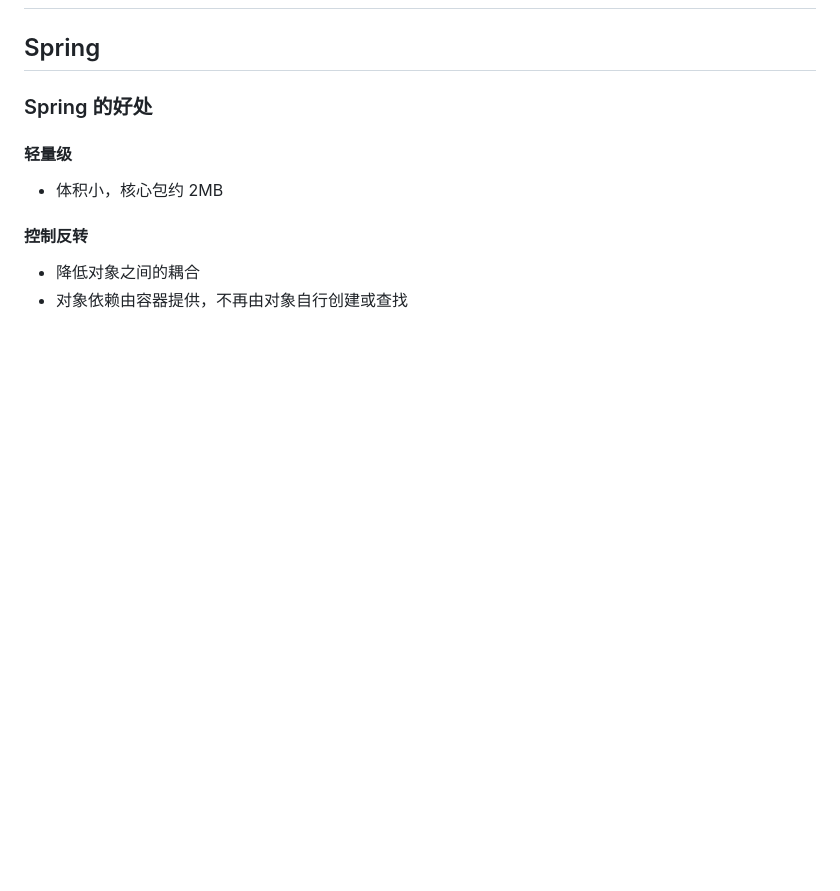
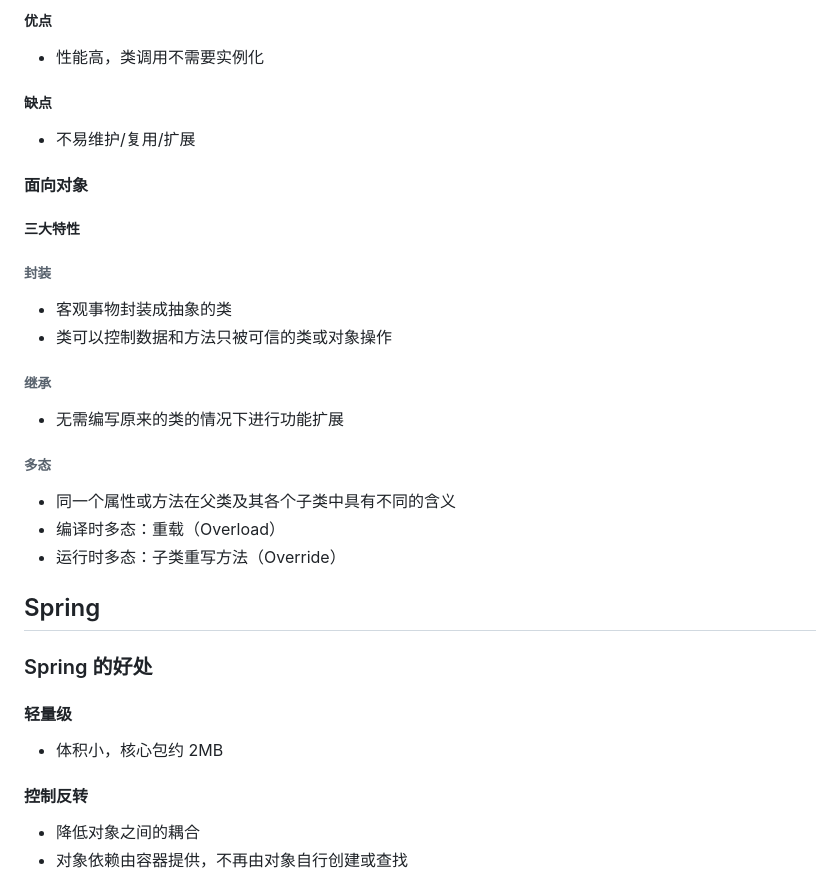
Before and after one commit to illuseahashmap/java-backend-knowledge-map, a Markdown page: java-backend-knowledge-map.md, the part around one of its changes. Rendered like a GitHub page; blank space fills up the shorter version.

Commit message:
2026-08-28 更新内容：补充 Java 基础知识点

```diff
--- a/java-backend-knowledge-map.md
+++ b/java-backend-knowledge-map.md
@@ -14,3 +181,29 @@ markmap:
+##### 优点
+
+- 性能高，类调用不需要实例化
+
+##### 缺点
+
+- 不易维护/复用/扩展
+
+#### 面向对象
+
+##### 三大特性
+
+###### 封装
+
+- 客观事物封装成抽象的类
+- 类可以控制数据和方法只被可信的类或对象操作
+
+###### 继承
+
+- 无需编写原来的类的情况下进行功能扩展
+
+###### 多态
+
+- 同一个属性或方法在父类及其各个子类中具有不同的含义
+- 编译时多态：重载（Overload）
+- 运行时多态：子类重写方法（Override）
 
 ## Spring
 
```
Also changed, not shown: other parts of java-backend-knowledge-map.md (+167 -0 lines).
